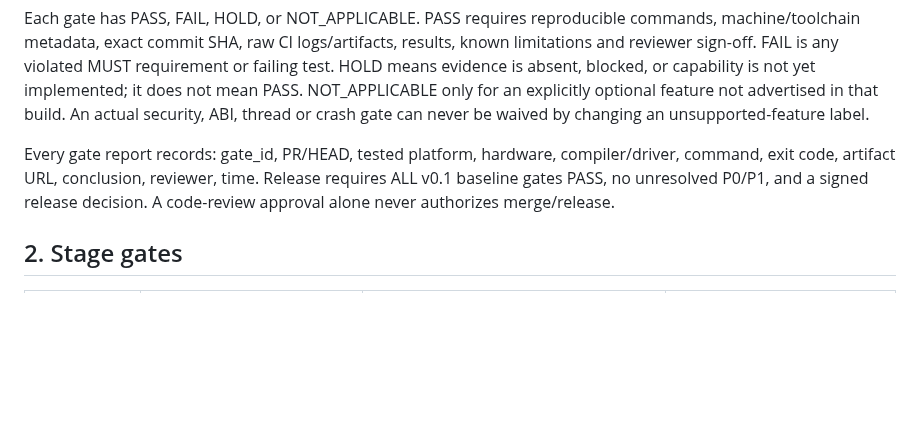
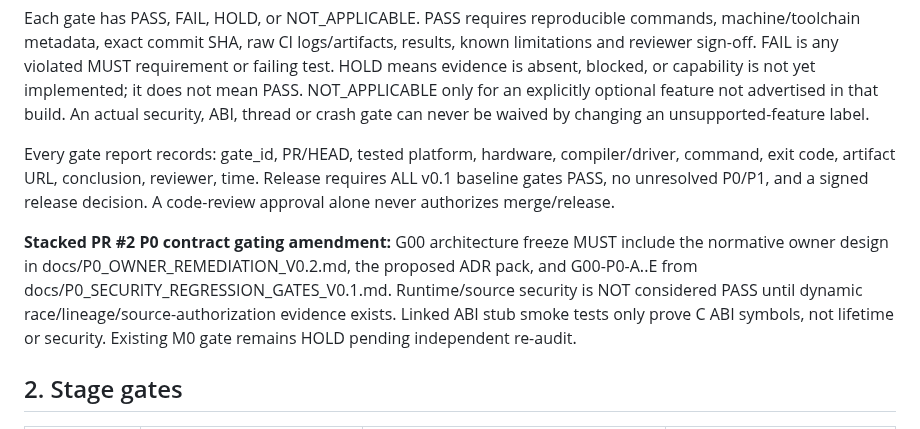
Before and after one commit to boxs-51/Avatar_Runtime, a Markdown page: docs/ACCEPTANCE_GATES_V0.1.md, the part around the change. Rendered like a GitHub page; blank space fills up the shorter version.

Commit message:
docs(m0): cross-reference P0 R2 owner remediation and unresolved independent gates

```diff
--- a/docs/ACCEPTANCE_GATES_V0.1.md
+++ b/docs/ACCEPTANCE_GATES_V0.1.md
@@ -7,6 +7,8 @@
 Each gate has PASS, FAIL, HOLD, or NOT_APPLICABLE. PASS requires reproducible commands, machine/toolchain metadata, exact commit SHA, raw CI logs/artifacts, results, known limitations and reviewer sign-off. FAIL is any violated MUST requirement or failing test. HOLD means evidence is absent, blocked, or capability is not yet implemented; it does not mean PASS. NOT_APPLICABLE only for an explicitly optional feature not advertised in that build. An actual security, ABI, thread or crash gate can never be waived by changing an unsupported-feature label.
 
 Every gate report records: gate_id, PR/HEAD, tested platform, hardware, compiler/driver, command, exit code, artifact URL, conclusion, reviewer, time. Release requires ALL v0.1 baseline gates PASS, no unresolved P0/P1, and a signed release decision. A code-review approval alone never authorizes merge/release.
+
+**Stacked PR #2 P0 contract gating amendment:** G00 architecture freeze MUST include the normative owner design in docs/P0_OWNER_REMEDIATION_V0.2.md, the proposed ADR pack, and G00-P0-A..E from docs/P0_SECURITY_REGRESSION_GATES_V0.1.md. Runtime/source security is NOT considered PASS until dynamic race/lineage/source-authorization evidence exists. Linked ABI stub smoke tests only prove C ABI symbols, not lifetime or security. Existing M0 gate remains HOLD pending independent re-audit.
 
 ## 2. Stage gates
 
```
